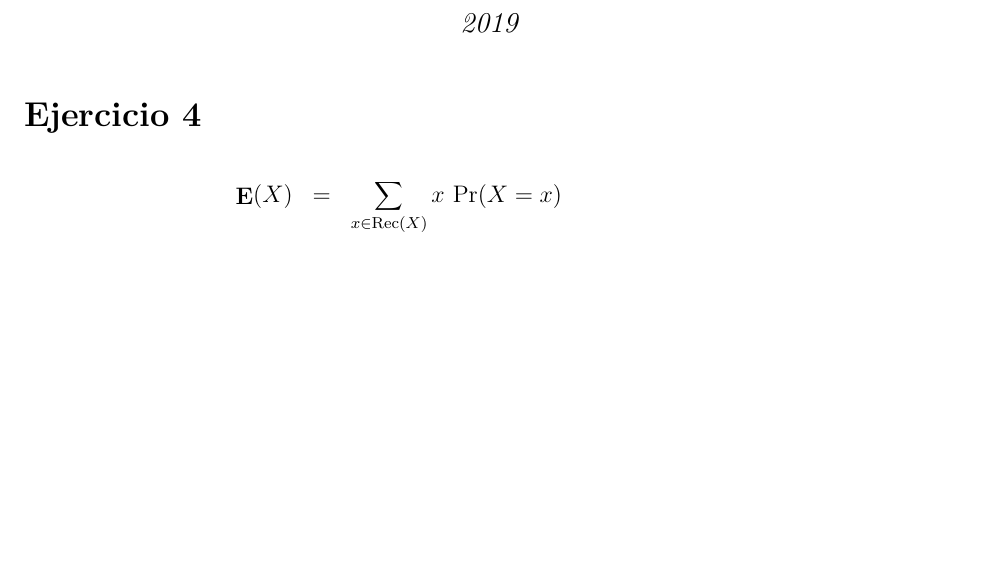
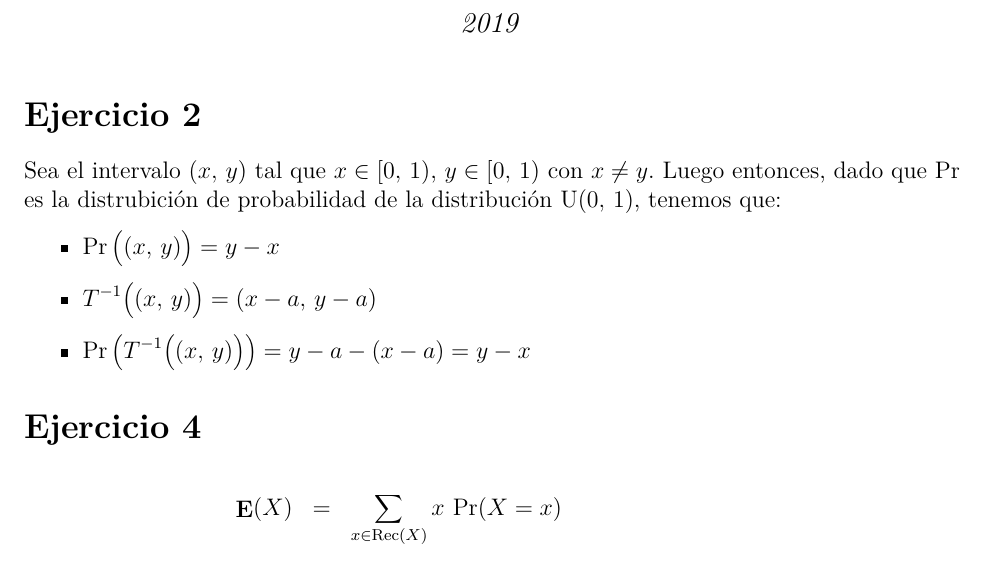
Before and after one commit to daczarne/prob2, an R Markdown document (Practico7/practico_7_sol.Rmd): part of page 1 of 2 before the commit and part of page 1 of 3 after it, cut so that both start at the same text, the shorter picture padded with empty space. The pictures show the output file Practico7/practico_7_sol.pdf that the author committed with the source.

Commit message:
ejercicio 2

```diff
--- a/Practico7/practico_7_sol.Rmd
+++ b/Practico7/practico_7_sol.Rmd
@@ -25,17 +25,22 @@ knitr::opts_chunk$set(echo = TRUE)
 
 <!--
 # Ejercicio 1
-
-
+-->
 
 # Ejercicio 2
 
+Sea el intervalo $(x, \, y)$ tal que $x \in [0, \, 1)$, $y \in [0, \, 1)$ con $x \neq y$. Luego entonces, dado que $\Pr$ es la distrubición de probabilidad de la distribución $\text{U}(0, \, 1)$, tenemos que:
 
+- $\Pr \big( (x, \, y) \big) = y - x$
 
+- $T^{-1} \big( (x, \, y) \big) = (x - a, \, y - a)$
+
+- $\Pr \left( T^{-1} \big( (x, \, y) \big) \right) = y - a - (x - a) = y - x$
+
+<!--
 # Ejercicio 3
+-->
 
-
--->
 # Ejercicio 4
 
 $$\begin{array}{rcl}
```
Also changed, not shown: Practico7/practico_7_sol.pdf.
